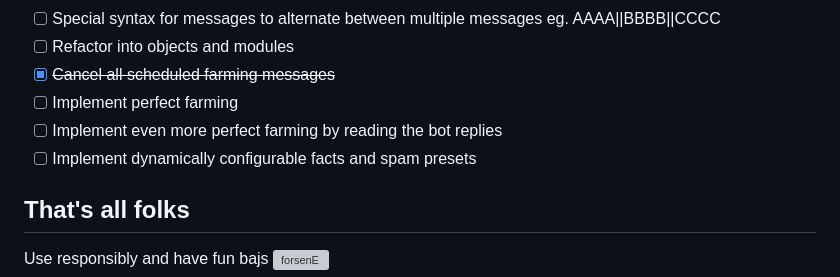
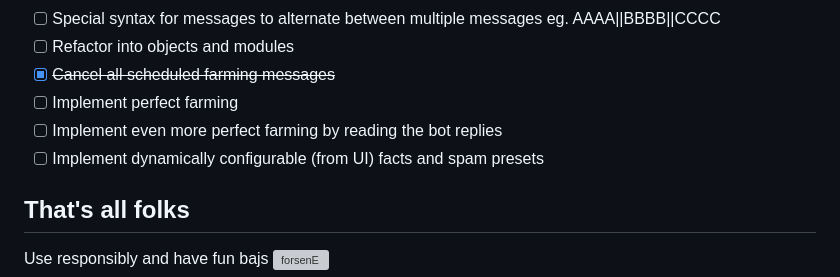
Before and after one commit to realAbitbol/forsenKKona, a Markdown page: README.md, the part around the change. Rendered like a GitHub page; grey boxes are pictures that could not be loaded.

Commit message:
Documentation update

```diff
--- a/README.md
+++ b/README.md
@@ -89,7 +89,7 @@ Remember to map a port (server is listening on 3000/tcp) and provide the require
 - [x] ~~Cancel all scheduled farming messages~~
 - [ ] Implement perfect farming
 - [ ] Implement even more perfect farming by reading the bot replies
-- [ ] Implement dynamically configurable facts and spam presets
+- [ ] Implement dynamically configurable (from UI) facts and spam presets
 
 ## That's all folks
 
```
